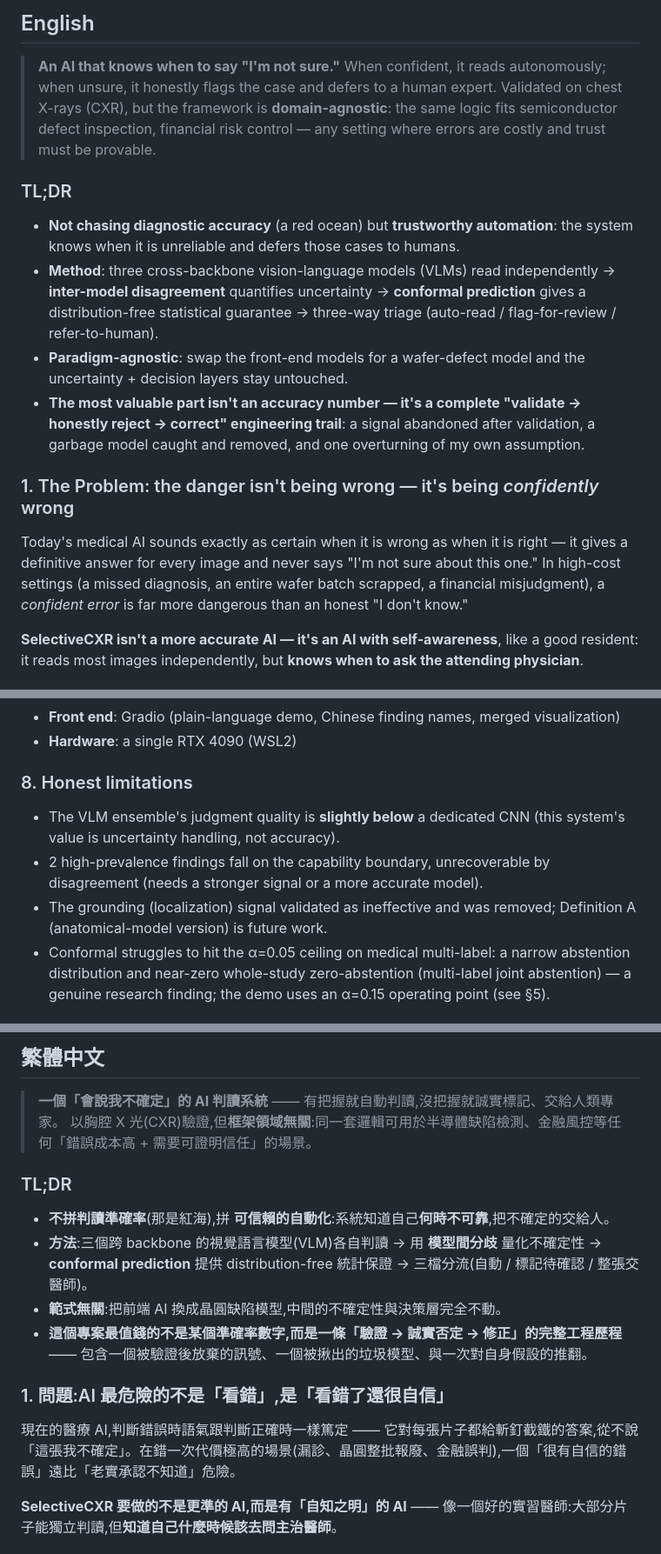
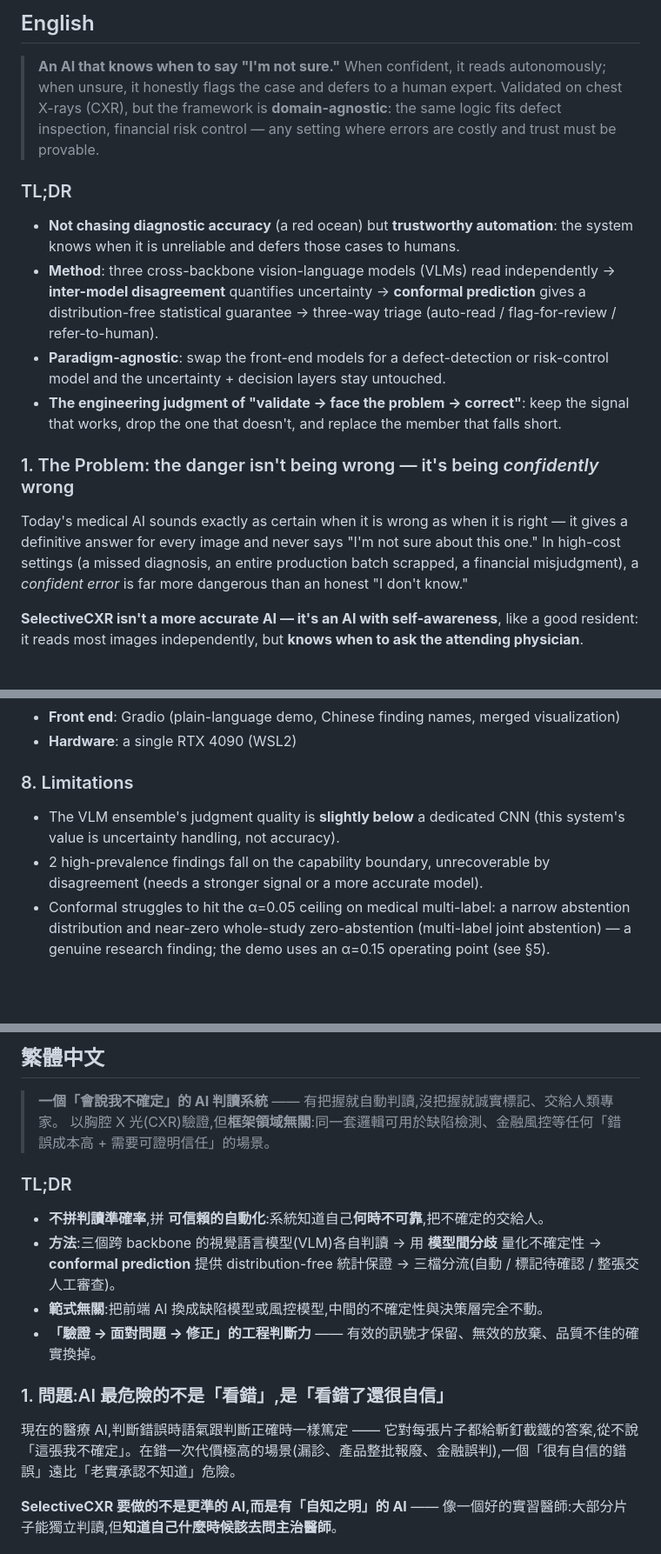
Before and after one commit to seancpc/SelectiveCXR, a Markdown page: README.md, 3 parts joined by grey strips. Shown at 87% size. Rendered like a GitHub page; blank space fills up the shorter version.

```diff
--- a/README.md
+++ b/README.md
@@ -14,18 +14,18 @@
 ## English
 
 > **An AI that knows when to say "I'm not sure."** When confident, it reads autonomously; when unsure, it honestly flags the case and defers to a human expert.
-> Validated on chest X-rays (CXR), but the framework is **domain-agnostic**: the same logic fits semiconductor defect inspection, financial risk control — any setting where errors are costly and trust must be provable.
+> Validated on chest X-rays (CXR), but the framework is **domain-agnostic**: the same logic fits defect inspection, financial risk control — any setting where errors are costly and trust must be provable.
 
 ### TL;DR
 
 - **Not chasing diagnostic accuracy** (a red ocean) but **trustworthy automation**: the system knows when it is unreliable and defers those cases to humans.
 - **Method**: three cross-backbone vision-language models (VLMs) read independently → **inter-model disagreement** quantifies uncertainty → **conformal prediction** gives a distribution-free statistical guarantee → three-way triage (auto-read / flag-for-review / refer-to-human).
-- **Paradigm-agnostic**: swap the front-end models for a wafer-defect model and the uncertainty + decision layers stay untouched.
-- **The most valuable part isn't an accuracy number — it's a complete "validate → honestly reject → correct" engineering trail**: a signal abandoned after validation, a garbage model caught and removed, and one overturning of my own assumption.
+- **Paradigm-agnostic**: swap the front-end models for a defect-detection or risk-control model and the uncertainty + decision layers stay untouched.
+- **The engineering judgment of "validate → face the problem → correct"**: keep the signal that works, drop the one that doesn't, and replace the member that falls short.
 
 ### 1. The Problem: the danger isn't being wrong — it's being *confidently* wrong
 
-Today's medical AI sounds exactly as certain when it is wrong as when it is right — it gives a definitive answer for every image and never says "I'm not sure about this one." In high-cost settings (a missed diagnosis, an entire wafer batch scrapped, a financial misjudgment), a *confident error* is far more dangerous than an honest "I don't know."
+Today's medical AI sounds exactly as certain when it is wrong as when it is right — it gives a definitive answer for every image and never says "I'm not sure about this one." In high-cost settings (a missed diagnosis, an entire production batch scrapped, a financial misjudgment), a *confident error* is far more dangerous than an honest "I don't know."
 
 **SelectiveCXR isn't a more accurate AI — it's an AI with self-awareness**, like a good resident: it reads most images independently, but **knows when to ask the attending physician**.
 
@@ -102,11 +100,10 @@ The framework fits scenarios that **simultaneously** satisfy three conditions: *
 - **Front end**: Gradio (plain-language demo, Chinese finding names, merged visualization)
 - **Hardware**: a single RTX 4090 (WSL2)
 
-### 8. Honest limitations
+### 8. Limitations
 
 - The VLM ensemble's judgment quality is **slightly below** a dedicated CNN (this system's value is uncertainty handling, not accuracy).
 - 2 high-prevalence findings fall on the capability boundary, unrecoverable by disagreement (needs a stronger signal or a more accurate model).
-- The grounding (localization) signal validated as ineffective and was removed; Definition A (anatomical-model version) is future work.
 - Conformal struggles to hit the α=0.05 ceiling on medical multi-label: a narrow abstention distribution and near-zero whole-study zero-abstention (multi-label joint abstention) — a genuine research finding; the demo uses an α=0.15 operating point (see §5).
 
 ### 9. Data & Compliance
@@ -122,18 +119,18 @@ The framework fits scenarios that **simultaneously** satisfy three conditions: *
 ## 繁體中文
 
 > **一個「會說我不確定」的 AI 判讀系統** —— 有把握就自動判讀,沒把握就誠實標記、交給人類專家。
-> 以胸腔 X 光(CXR)驗證,但**框架領域無關**:同一套邏輯可用於半導體缺陷檢測、金融風控等任何「錯誤成本高 + 需要可證明信任」的場景。
+> 以胸腔 X 光(CXR)驗證,但**框架領域無關**:同一套邏輯可用於缺陷檢測、金融風控等任何「錯誤成本高 + 需要可證明信任」的場景。
 
 ### TL;DR
 
-- **不拼判讀準確率**(那是紅海),拼 **可信賴的自動化**:系統知道自己**何時不可靠**,把不確定的交給人。
-- **方法**:三個跨 backbone 的視覺語言模型(VLM)各自判讀 → 用 **模型間分歧** 量化不確定性 → **conformal prediction** 提供 distribution-free 統計保證 → 三檔分流(自動 / 標記待確認 / 整張交醫師)。
-- **範式無關**:把前端 AI 換成晶圓缺陷模型,中間的不確定性與決策層完全不動。
-- **這個專案最值錢的不是某個準確率數字,而是一條「驗證 → 誠實否定 → 修正」的完整工程歷程** —— 包含一個被驗證後放棄的訊號、一個被揪出的垃圾模型、與一次對自身假設的推翻。
+- **不拼判讀準確率**,拼 **可信賴的自動化**:系統知道自己**何時不可靠**,把不確定的交給人。
+- **方法**:三個跨 backbone 的視覺語言模型(VLM)各自判讀 → 用 **模型間分歧** 量化不確定性 → **conformal prediction** 提供 distribution-free 統計保證 → 三檔分流(自動 / 標記待確認 / 整張交人工審查)。
+- **範式無關**:把前端 AI 換成缺陷模型或風控模型,中間的不確定性與決策層完全不動。
+- **「驗證 → 面對問題 → 修正」的工程判斷力** —— 有效的訊號才保留、無效的放棄、品質不佳的確實換掉。
 
 ### 1. 問題:AI 最危險的不是「看錯」,是「看錯了還很自信」
 
-現在的醫療 AI,判斷錯誤時語氣跟判斷正確時一樣篤定 —— 它對每張片子都給斬釘截鐵的答案,從不說「這張我不確定」。在錯一次代價極高的場景(漏診、晶圓整批報廢、金融誤判),一個「很有自信的錯誤」遠比「老實承認不知道」危險。
+現在的醫療 AI,判斷錯誤時語氣跟判斷正確時一樣篤定 —— 它對每張片子都給斬釘截鐵的答案,從不說「這張我不確定」。在錯一次代價極高的場景(漏診、產品整批報廢、金融誤判),一個「很有自信的錯誤」遠比「老實承認不知道」危險。
 
 **SelectiveCXR 要做的不是更準的 AI,而是有「自知之明」的 AI** —— 像一個好的實習醫師:大部分片子能獨立判讀,但**知道自己什麼時候該去問主治醫師**。
 
```
Also changed, not shown: other parts of README.md (+17 -22 lines).
